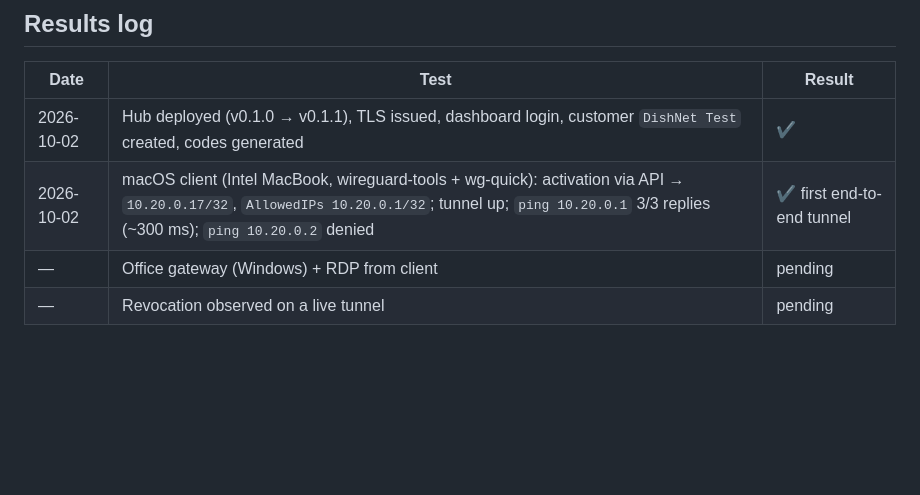
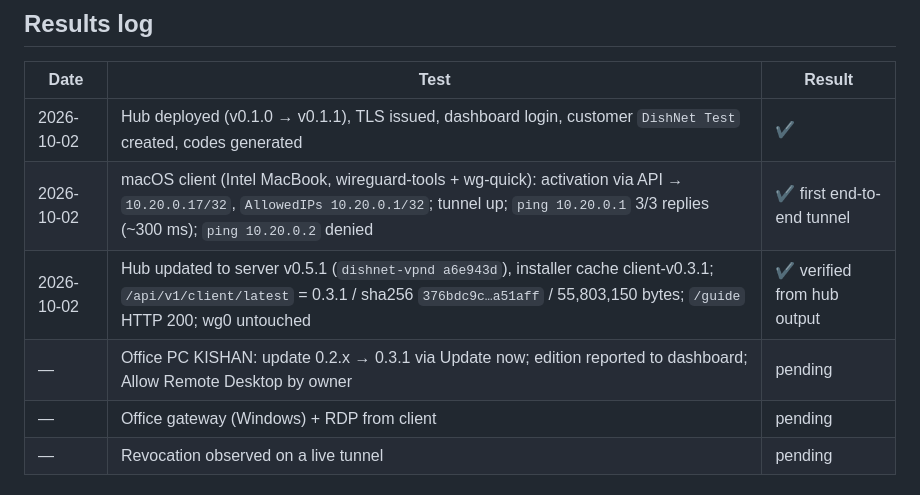
Before and after one commit to dishnetafrica/wiregaurd, a Markdown page: docs/pilot-test.md, the part around the change. Drawn GitHub-style; blank space fills up the shorter version.

Commit message:
docs: log the verified v0.5.1 / client 0.3.1 hub deployment
Co-Authored-By: Claude Fable 5.1 <noreply@anthropic.com>
Claude-Session: https://claude.ai/code/session_01PUQwp5aH3mgNMNUtz4mggD

```diff
--- a/docs/pilot-test.md
+++ b/docs/pilot-test.md
@@ -113,6 +113,8 @@ Microsoft Remote Desktop from the App Store.
 |---|---|---|
 | 2026-10-02 | Hub deployed (v0.1.0 → v0.1.1), TLS issued, dashboard login, customer `DishNet Test` created, codes generated | ✔ |
 | 2026-10-02 | macOS client (Intel MacBook, wireguard-tools + wg-quick): activation via API → `10.20.0.17/32`, `AllowedIPs 10.20.0.1/32`; tunnel up; `ping 10.20.0.1` 3/3 replies (~300 ms); `ping 10.20.0.2` denied | ✔ first end-to-end tunnel |
+| 2026-10-02 | Hub updated to server v0.5.1 (`dishnet-vpnd a6e943d`), installer cache client-v0.3.1; `/api/v1/client/latest` = 0.3.1 / sha256 `376bdc9c…a51aff` / 55,803,150 bytes; `/guide` HTTP 200; wg0 untouched | ✔ verified from hub output |
+| — | Office PC KISHAN: update 0.2.x → 0.3.1 via Update now; edition reported to dashboard; Allow Remote Desktop by owner | pending |
 | — | Office gateway (Windows) + RDP from client | pending |
 | — | Revocation observed on a live tunnel | pending |
 
```
